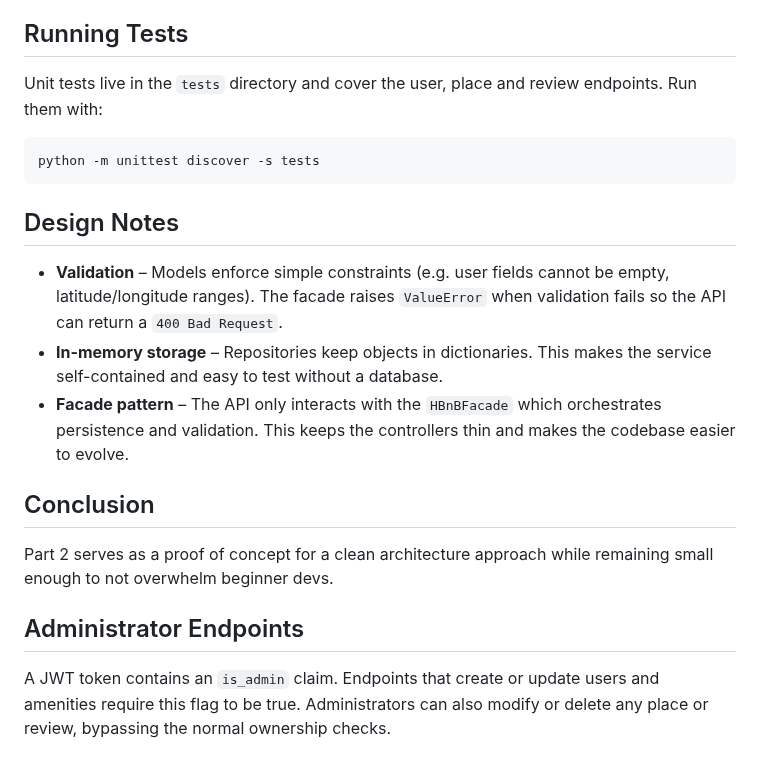
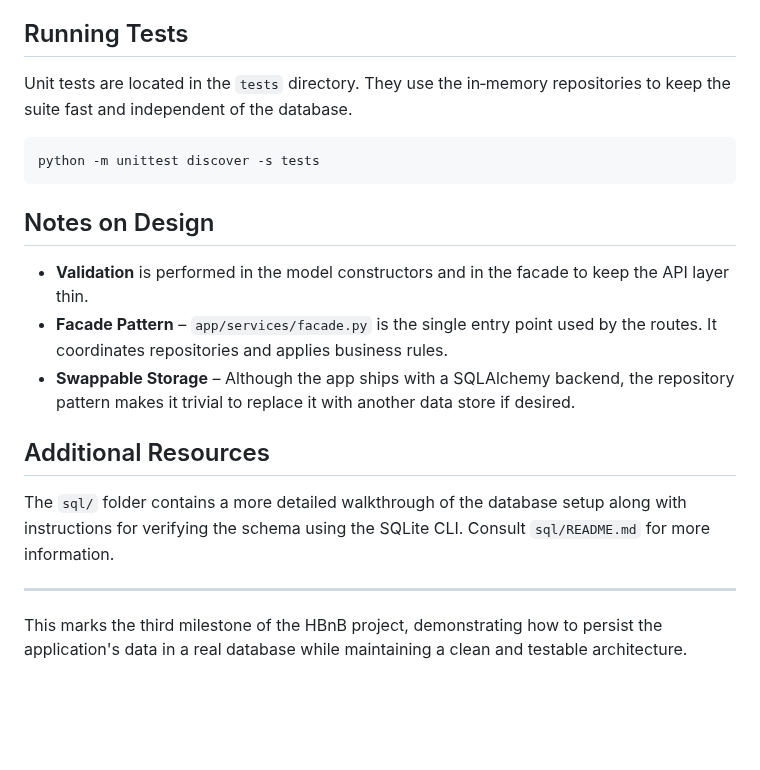
Before and after one commit to Egmarortiz/holbertonschool-hbnb, a Markdown page: part3/README.md, the part around one of its changes. Rendered like a GitHub page; blank space fills up the shorter version.

````diff
--- a/part3/README.md
+++ b/part3/README.md
@@ -50,21 +71,20 @@ details to obtain a token for the admin-only endpoints.
 
 ## Running Tests
 
-Unit tests live in the `tests` directory and cover the user, place and review endpoints. Run them with:
+Unit tests are located in the `tests` directory. They use the in‑memory repositories to keep the suite fast and independent of the database.
 
 ```bash
 python -m unittest discover -s tests
 ```
 
-## Design Notes
+## Notes on Design
 
-- **Validation** – Models enforce simple constraints (e.g. user fields cannot be empty, latitude/longitude ranges). The facade raises `ValueError` when validation fails so the API can return a `400 Bad Request`.
-- **In-memory storage** – Repositories keep objects in dictionaries. This makes the service self-contained and easy to test without a database.
-- **Facade pattern** – The API only interacts with the `HBnBFacade` which orchestrates persistence and validation. This keeps the controllers thin and makes the codebase easier to evolve.
+- **Validation** is performed in the model constructors and in the facade to keep the API layer thin.
+- **Facade Pattern** – `app/services/facade.py` is the single entry point used by the routes. It coordinates repositories and applies business rules.
+- **Swappable Storage** – Although the app ships with a SQLAlchemy backend, the repository pattern makes it trivial to replace it with another data store if desired.
 
-## Conclusion
-Part 2 serves as a proof of concept for a clean architecture approach while remaining small enough to not overwhelm beginner devs.
+## Additional Resources
+The `sql/` folder contains a more detailed walkthrough of the database setup along with instructions for verifying the schema using the SQLite CLI. Consult `sql/README.md` for more information.
 
-## Administrator Endpoints
-
-A JWT token contains an `is_admin` claim. Endpoints that create or update users and amenities require this flag to be true. Administrators can also modify or delete any place or review, bypassing the normal ownership checks.
+---
+This marks the third milestone of the HBnB project, demonstrating how to persist the application's data in a real database while maintaining a clean and testable architecture.
````
Also changed, not shown: other parts of part3/README.md (+51 -30 lines).
